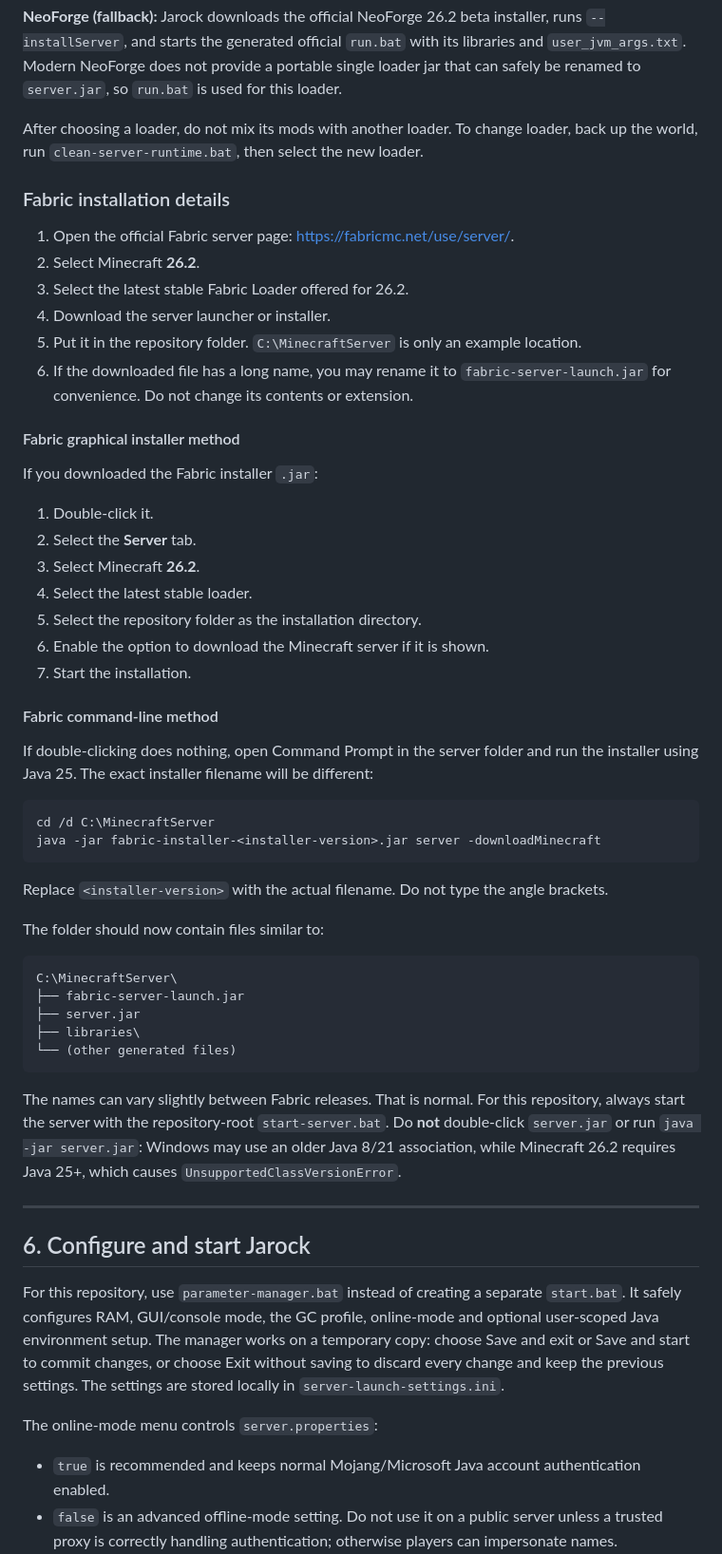
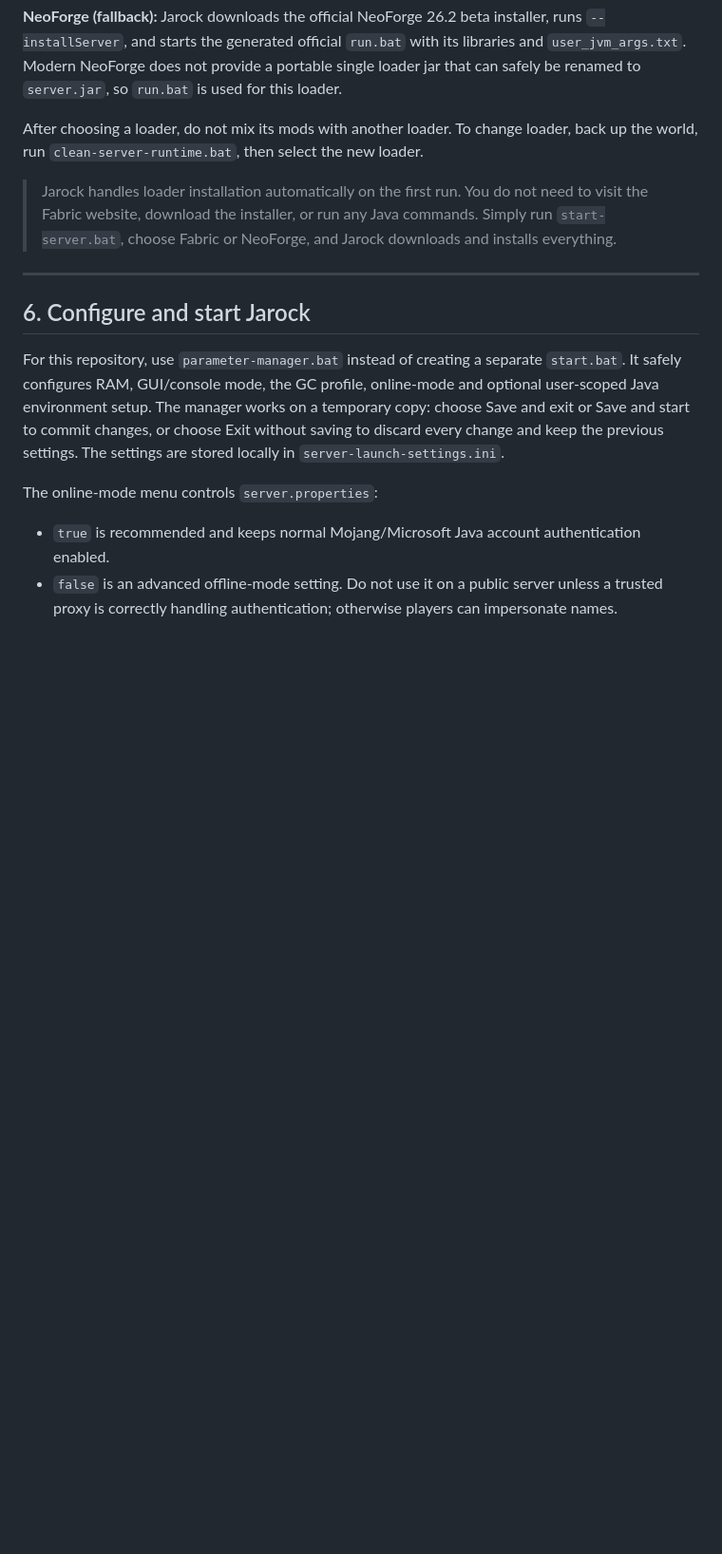
Before and after one commit to PiBOH/jarock, a Markdown page: docs/en/server-guide.md, the part around the change. Shown at 95% size. Drawn GitHub-style; blank space fills up the shorter version.

Commit message:
docs: update server guide — Jarock downloads the loader automatically

````diff
--- a/docs/en/server-guide.md
+++ b/docs/en/server-guide.md
@@ -136,49 +136,7 @@ On the first `start-server.bat` run, Jarock asks which loader to use when `LOADE
 
 After choosing a loader, do not mix its mods with another loader. To change loader, back up the world, run `clean-server-runtime.bat`, then select the new loader.
 
-### Fabric installation details
-
-1. Open the official Fabric server page: <https://fabricmc.net/use/server/>.
-2. Select Minecraft **26.2**.
-3. Select the latest stable Fabric Loader offered for 26.2.
-4. Download the server launcher or installer.
-5. Put it in the repository folder. `C:\MinecraftServer` is only an example location.
-6. If the downloaded file has a long name, you may rename it to `fabric-server-launch.jar` for convenience. Do not change its contents or extension.
-
-#### Fabric graphical installer method
-
-If you downloaded the Fabric installer `.jar`:
-
-1. Double-click it.
-2. Select the **Server** tab.
-3. Select Minecraft **26.2**.
-4. Select the latest stable loader.
-5. Select the repository folder as the installation directory.
-6. Enable the option to download the Minecraft server if it is shown.
-7. Start the installation.
-
-#### Fabric command-line method
-
-If double-clicking does nothing, open Command Prompt in the server folder and run the installer using Java 25. The exact installer filename will be different:
-
-```bat
-cd /d C:\MinecraftServer
-java -jar fabric-installer-<installer-version>.jar server -downloadMinecraft
-```
-
-Replace `<installer-version>` with the actual filename. Do not type the angle brackets.
-
-The folder should now contain files similar to:
-
-```text
-C:\MinecraftServer\
-├── fabric-server-launch.jar
-├── server.jar
-├── libraries\
-└── (other generated files)
-```
-
-The names can vary slightly between Fabric releases. That is normal. For this repository, always start the server with the repository-root `start-server.bat`. Do **not** double-click `server.jar` or run `java -jar server.jar`: Windows may use an older Java 8/21 association, while Minecraft 26.2 requires Java 25+, which causes `UnsupportedClassVersionError`.
+> Jarock handles loader installation automatically on the first run. You do not need to visit the Fabric website, download the installer, or run any Java commands. Simply run `start-server.bat`, choose Fabric or NeoForge, and Jarock downloads and installs everything.
 
 ---
 
````
Also changed, not shown: docs/it/server-guide.md (+1 -40 lines).
